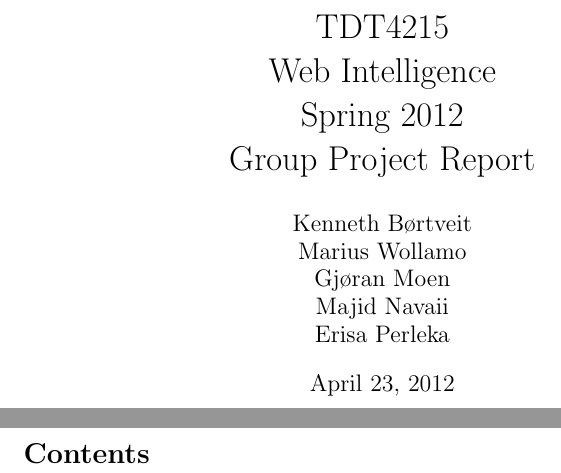
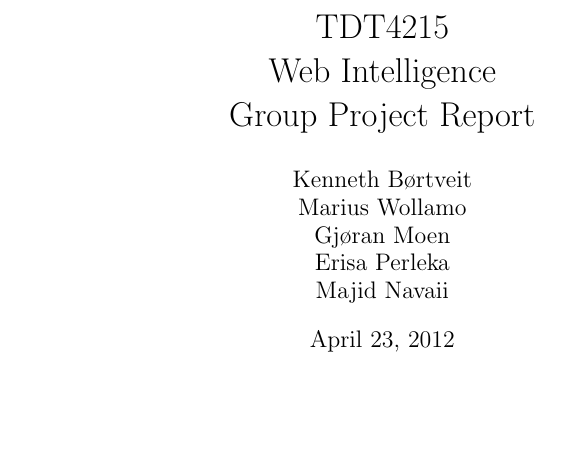
Before and after one commit to gisvold/tdt4215-1, a LaTeX document (report/main.tex): two parts of pages 1 and 2 of 2 before the commit and part of the page after it, the two joined at a grey line, cut so that both start at the same text, the shorter picture padded with empty space. Compiled offline with pdfLaTeX.

Commit message:
prver igjen

```diff
--- a/report/main.tex
+++ b/report/main.tex
@@ -1,11 +1,9 @@
 \documentclass[a4paper, 11pt]{article}
 \usepackage[utf8]{inputenc}
-\title{TDT4215 \\ Web Intelligence \\ Spring 2012 \\ Group Project Report}
-\author{Kenneth Børtveit \\ Marius Wollamo \\ Gjøran Moen \\ Majid Navaii \\ Erisa Perleka}
+\title{TDT4215 \\ Web Intelligence \\ Group Project Report}
+\author{Kenneth Børtveit \\ Marius Wollamo \\ Gjøran Moen \\ Erisa Perleka \\ Majid Navaii}
+
 \begin{document}
 \maketitle
 \pagebreak
-\tableofcontents
-\pagebreak
-
 \end{document}
```
